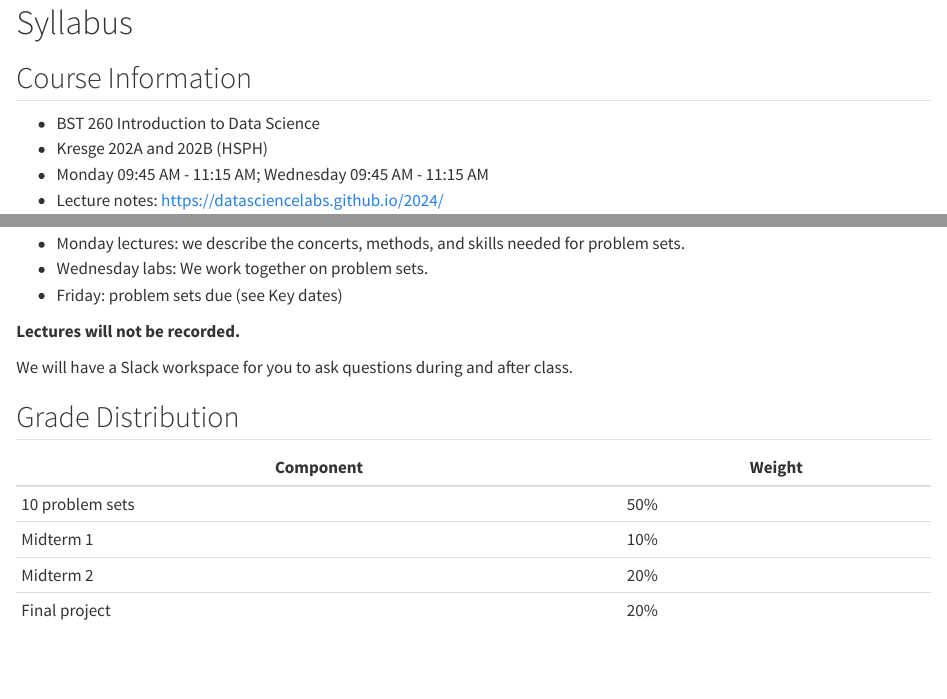
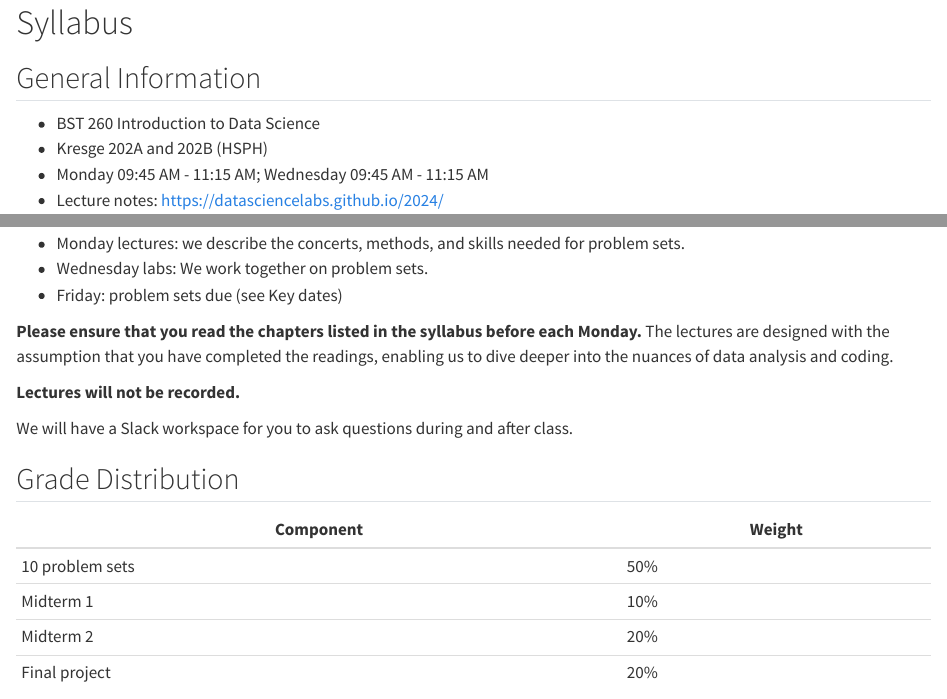
Before and after one commit to datasciencelabs/2024, a Quarto document (syllabus.qmd): the page in a window 1100 px wide, from its top, and a second part further down, joined at a grey line. Rendered offline with R 4.5, knitr and Pandoc in place of Quarto, with nearby package versions.

Commit message:
Adding note about required readings.

```diff
--- a/syllabus.qmd
+++ b/syllabus.qmd
@@ -1,6 +1,6 @@
 # Syllabus {.unnumbered}
 
-## Course Information
+## General Information
 
 - BST 260 Introduction to Data Science
 - Kresge 202A and 202B (HSPH)
@@ -46,6 +46,8 @@ Throughout the course, **we use motivating case studies and data analysis proble
 * Monday lectures: we describe the concerts, methods, and skills needed for problem sets.
 * Wednesday labs: We work together on problem sets.
 * Friday: problem sets due (see Key dates)
+
+**Please ensure that you read the chapters listed in the syllabus before each Monday.** The lectures are designed with the assumption that you have completed the readings, enabling us to dive deeper into the nuances of data analysis and coding.
 
 **Lectures will not be recorded.**
 
```
Also changed, not shown: docs/search.json, 2 other files.
